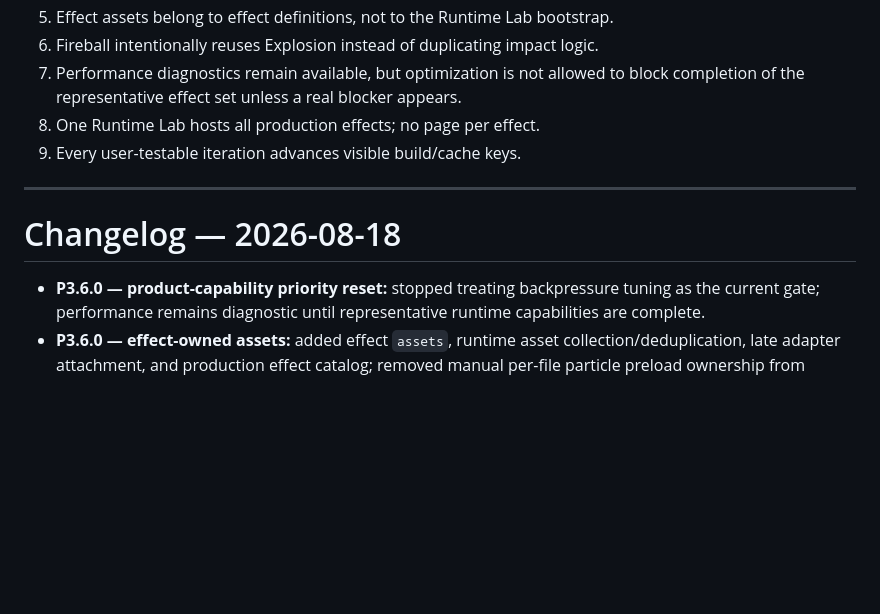
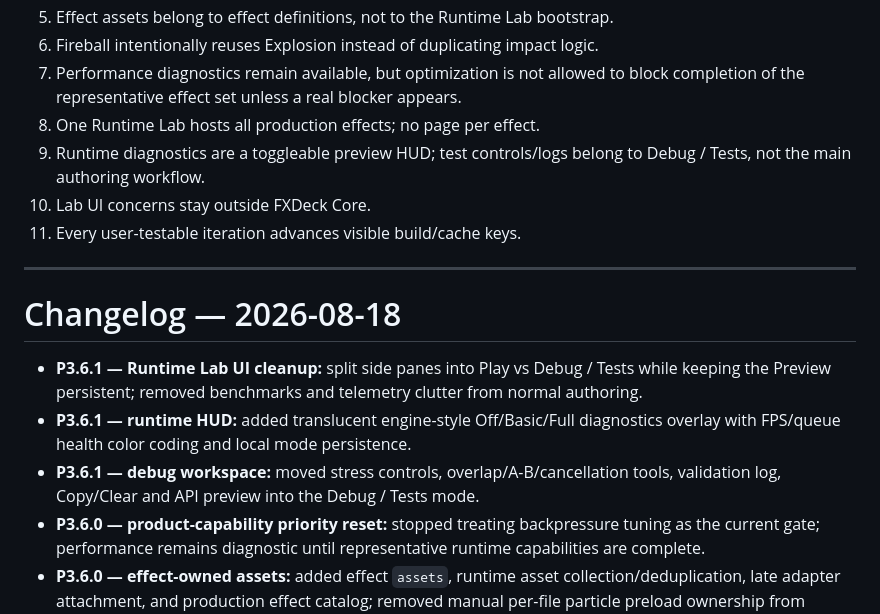
Before and after one commit to bartuom/motiondevelopment, a Markdown page: FXDECK_STATE.md, the part around one of its changes. GitHub-like rendering; blank space fills up the shorter version.

```diff
--- a/FXDECK_STATE.md
+++ b/FXDECK_STATE.md
@@ -163,12 +178,17 @@ Primary success metric: adding a new gameplay VFX should be materially simpler t
 6. Fireball intentionally reuses Explosion instead of duplicating impact logic.
 7. Performance diagnostics remain available, but optimization is not allowed to block completion of the representative effect set unless a real blocker appears.
 8. One Runtime Lab hosts all production effects; no page per effect.
-9. Every user-testable iteration advances visible build/cache keys.
+9. Runtime diagnostics are a toggleable preview HUD; test controls/logs belong to Debug / Tests, not the main authoring workflow.
+10. Lab UI concerns stay outside FXDeck Core.
+11. Every user-testable iteration advances visible build/cache keys.
 
 ---
 
 # Changelog — 2026-08-18
 
+- **P3.6.1 — Runtime Lab UI cleanup:** split side panes into Play vs Debug / Tests while keeping the Preview persistent; removed benchmarks and telemetry clutter from normal authoring.
+- **P3.6.1 — runtime HUD:** added translucent engine-style Off/Basic/Full diagnostics overlay with FPS/queue health color coding and local mode persistence.
+- **P3.6.1 — debug workspace:** moved stress controls, overlap/A-B/cancellation tools, validation log, Copy/Clear and API preview into the Debug / Tests mode.
 - **P3.6.0 — product-capability priority reset:** stopped treating backpressure tuning as the current gate; performance remains diagnostic until representative runtime capabilities are complete.
 - **P3.6.0 — effect-owned assets:** added effect `assets`, runtime asset collection/deduplication, late adapter attachment, and production effect catalog; removed manual per-file particle preload ownership from Runtime Lab.
 - **P3.6.0 — Fireball:** added moving projectile head + trail through explicit tracked emitters, per-frame position updates, runtime direction, and impact handoff to existing Explosion.
```
Also changed, not shown: other parts of FXDECK_STATE.md (+21 -6 lines).
